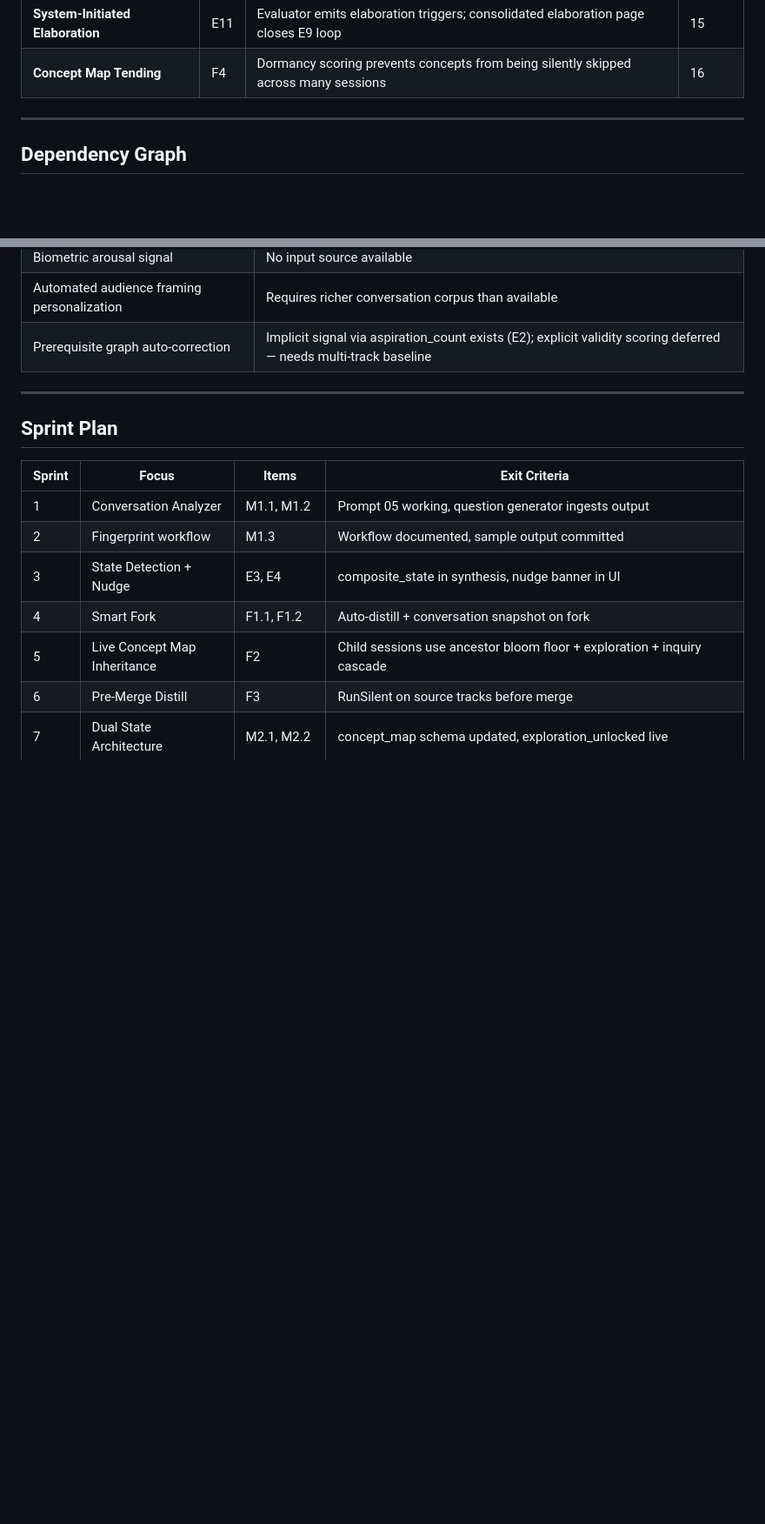
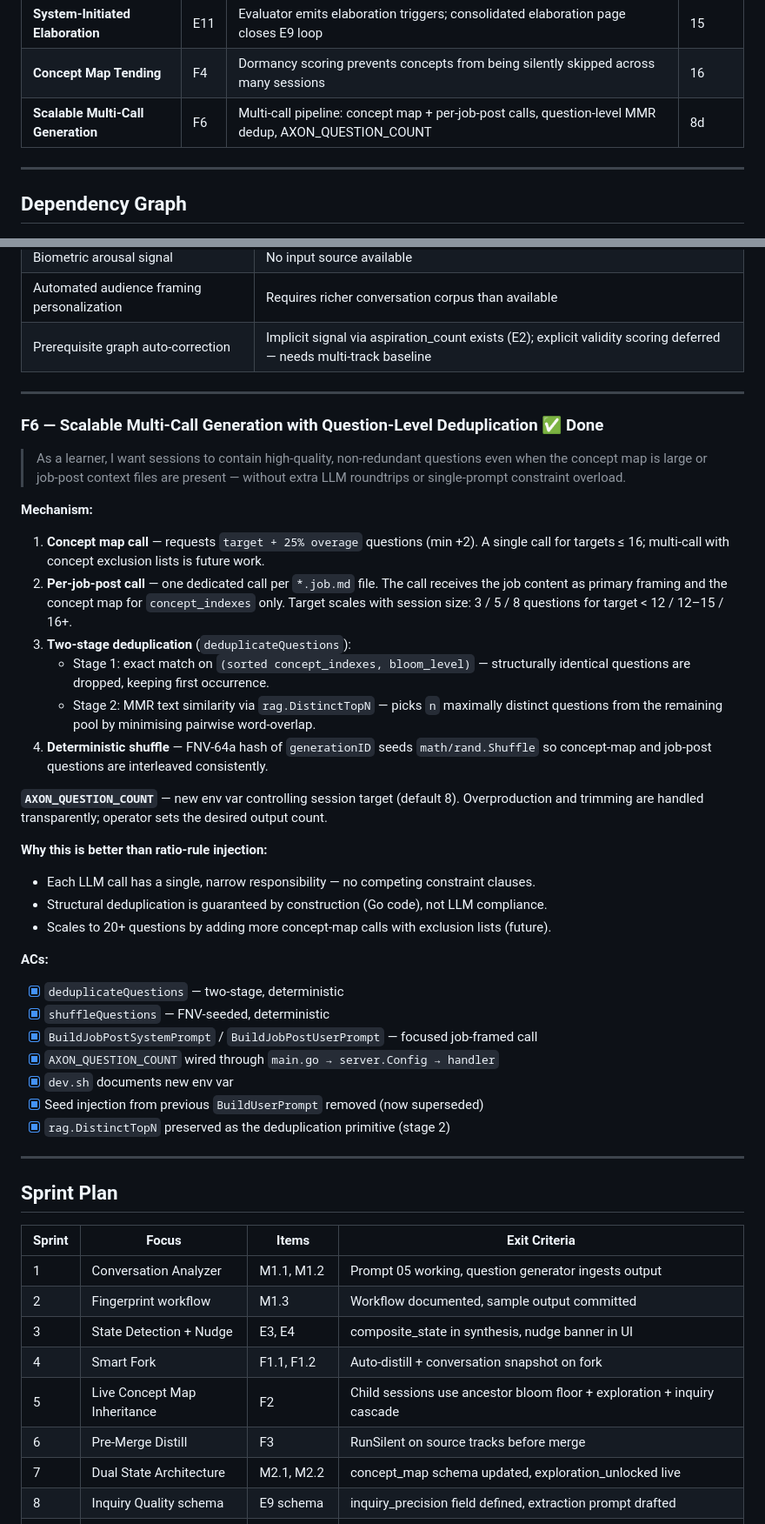
Before and after one commit to TyroTan/axon, a Markdown page: roadmap_v2.md, 2 parts joined by grey strips. Shown at 87% size. Rendered like a GitHub page; blank space fills up the shorter version.

```diff
--- a/roadmap_v2.md
+++ b/roadmap_v2.md
@@ -23,6 +23,7 @@
 | **Application Evidence Sessions** | E10 | New session type: real-work debrief, AI interrogator, transfer function proxy | 13–14 |
 | **System-Initiated Elaboration** | E11 | Evaluator emits elaboration triggers; consolidated elaboration page closes E9 loop | 15 |
 | **Concept Map Tending** | F4 | Dormancy scoring prevents concepts from being silently skipped across many sessions | 16 |
+| **Scalable Multi-Call Generation** | F6 | Multi-call pipeline: concept map + per-job-post calls, question-level MMR dedup, AXON_QUESTION_COUNT | 8d |
 
 ---
 
@@ -834,6 +835,46 @@ AC:
 
 ---
 
+### F6 — Scalable Multi-Call Generation with Question-Level Deduplication ✅ Done
+
+> As a learner, I want sessions to contain high-quality, non-redundant questions even when
+> the concept map is large or job-post context files are present — without extra LLM roundtrips
+> or single-prompt constraint overload.
+
+**Mechanism:**
+
+1. **Concept map call** — requests `target + 25% overage` questions (min +2). A single
+   call for targets ≤ 16; multi-call with concept exclusion lists is future work.
+2. **Per-job-post call** — one dedicated call per `*.job.md` file. The call receives the
+   job content as primary framing and the concept map for `concept_indexes` only. Target
+   scales with session size: 3 / 5 / 8 questions for target < 12 / 12–15 / 16+.
+3. **Two-stage deduplication** (`deduplicateQuestions`):
+   - Stage 1: exact match on `(sorted concept_indexes, bloom_level)` — structurally
+     identical questions are dropped, keeping first occurrence.
+   - Stage 2: MMR text similarity via `rag.DistinctTopN` — picks `n` maximally
+     distinct questions from the remaining pool by minimising pairwise word-overlap.
+4. **Deterministic shuffle** — FNV-64a hash of `generationID` seeds `math/rand.Shuffle`
+   so concept-map and job-post questions are interleaved consistently.
+
+**`AXON_QUESTION_COUNT`** — new env var controlling session target (default 8). Overproduction
+and trimming are handled transparently; operator sets the desired output count.
+
+**Why this is better than ratio-rule injection:**
+- Each LLM call has a single, narrow responsibility — no competing constraint clauses.
+- Structural deduplication is guaranteed by construction (Go code), not LLM compliance.
+- Scales to 20+ questions by adding more concept-map calls with exclusion lists (future).
+
+**ACs:**
+- [x] `deduplicateQuestions` — two-stage, deterministic
+- [x] `shuffleQuestions` — FNV-seeded, deterministic
+- [x] `BuildJobPostSystemPrompt` / `BuildJobPostUserPrompt` — focused job-framed call
+- [x] `AXON_QUESTION_COUNT` wired through `main.go → server.Config → handler`
+- [x] `dev.sh` documents new env var
+- [x] Seed injection from previous `BuildUserPrompt` removed (now superseded)
+- [x] `rag.DistinctTopN` preserved as the deduplication primitive (stage 2)
+
+---
+
 ## Sprint Plan
 
 | Sprint | Focus | Items | Exit Criteria |
```
Also changed, not shown: other parts of roadmap_v2.md (+1 -0 lines), CHANGELOG.md (+39 -0 lines).
